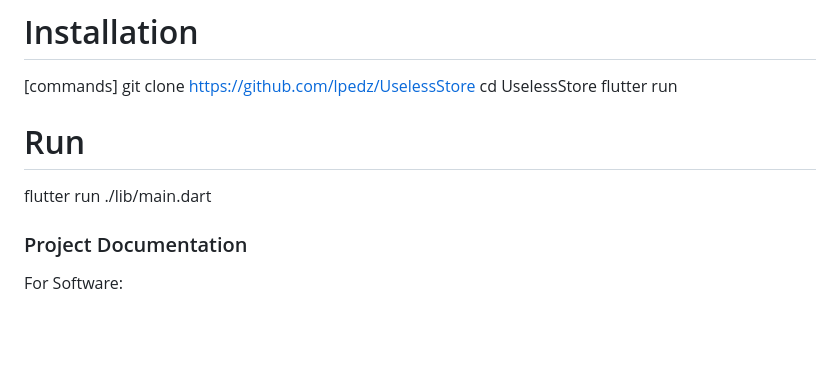
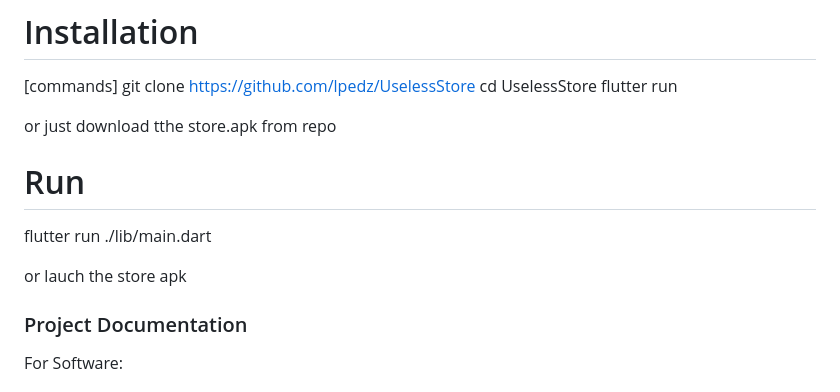
Before and after one commit to lpedz/UselessStore, a Markdown page: README.md, the part around the change. Rendered like a GitHub page; blank space fills up the shorter version.

```diff
--- a/README.md
+++ b/README.md
@@ -48,8 +48,13 @@ For Software:
   cd UselessStore
   flutter run
 
+
+  or just download tthe store.apk from repo
+
 # Run
 flutter run ./lib/main.dart
+
+or lauch the store apk
 
 ### Project Documentation
 For Software:
```
